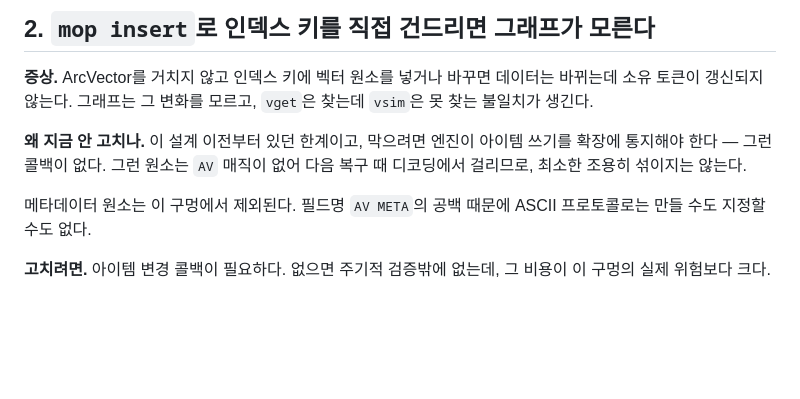
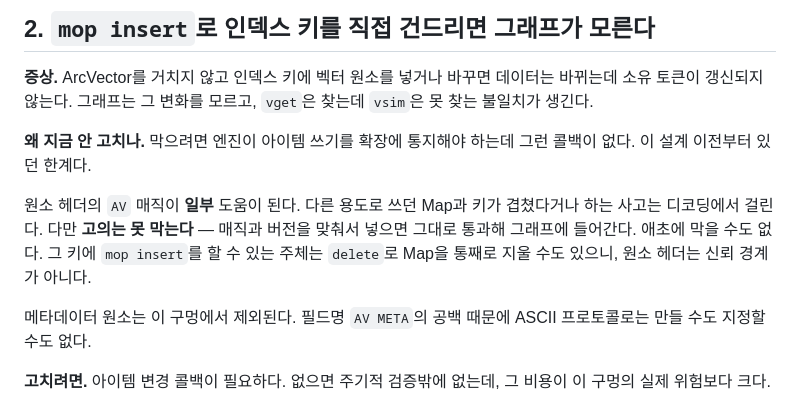
Before and after one commit to ing-eoking/ArcVector, a Markdown page: docs/미해결.md, the part around the change. GitHub-like rendering; blank space fills up the shorter version.

Commit message:
Say what the element magic actually does, which is less than claimed
Two documents said a `mop insert` into an index key produces an element
the magic catches. It catches an accident — a Map whose key collided with
something else — and not a forgery: fill in "AV" and the version byte and
the bytes go into the graph. Nor could it do better. Whoever can write
that key can `delete` it, so an element header was never a trust boundary.

While checking whether the redundant header fields were worth removing,
the answer turned out to be no, and that is now written down so the
question does not get reopened. Only `alen` does real work in a vector
element — the rest is a cross-check that cannot disagree, because a write
takes dim and quant from the index's own layout. But shrinking the header
from 16 bytes to 8 saves nothing at all: arcus rounds to slab classes 1.25×
apart, and every realistic element lands in the same class either way.

    1024 i8    1170 → 1162 bytes    slab 1216 → 1216
    768  f32   3218 → 3210          slab 3696 → 3696
    1024 f32   4242 → 4234          slab 4624 → 4624

Co-Authored-By: Claude Opus 5 (1M context) <noreply@anthropic.com>

```diff
--- a/docs/미해결.md
+++ b/docs/미해결.md
@@ -84,9 +84,13 @@ if (!cmd->execute(...)) {
 소유 토큰이 갱신되지 않는다. 그래프는 그 변화를 모르고, `vget`은 찾는데 `vsim`은 못 찾는
 불일치가 생긴다.
 
-**왜 지금 안 고치나.** 이 설계 이전부터 있던 한계이고, 막으려면 엔진이 아이템 쓰기를
-확장에 통지해야 한다 — 그런 콜백이 없다. 그런 원소는 `AV` 매직이 없어 다음 복구 때
-디코딩에서 걸리므로, 최소한 조용히 섞이지는 않는다.
+**왜 지금 안 고치나.** 막으려면 엔진이 아이템 쓰기를 확장에 통지해야 하는데 그런 콜백이
+없다. 이 설계 이전부터 있던 한계다.
+
+원소 헤더의 `AV` 매직이 **일부** 도움이 된다. 다른 용도로 쓰던 Map과 키가 겹쳤다거나 하는
+사고는 디코딩에서 걸린다. 다만 **고의는 못 막는다** — 매직과 버전을 맞춰서 넣으면 그대로
+통과해 그래프에 들어간다. 애초에 막을 수도 없다. 그 키에 `mop insert`를 할 수 있는 주체는
+`delete`로 Map을 통째로 지울 수도 있으니, 원소 헤더는 신뢰 경계가 아니다.
 
 메타데이터 원소는 이 구멍에서 제외된다. 필드명 `AV META`의 공백 때문에 ASCII 프로토콜로는
 만들 수도 지정할 수도 없다.
```
